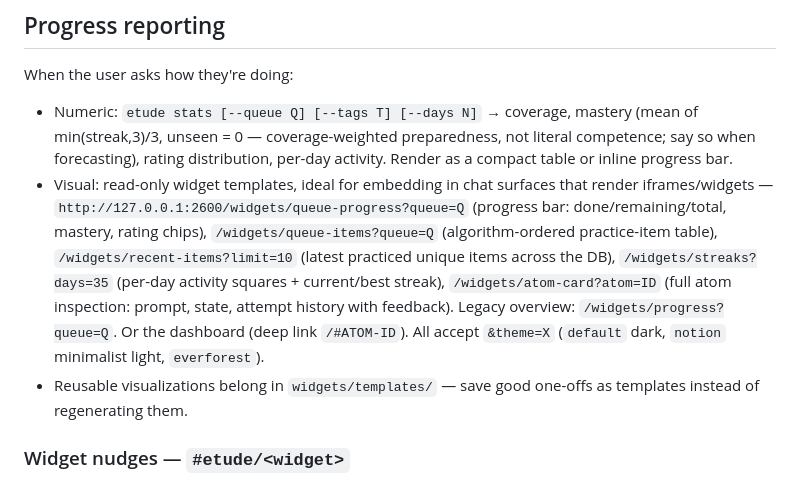
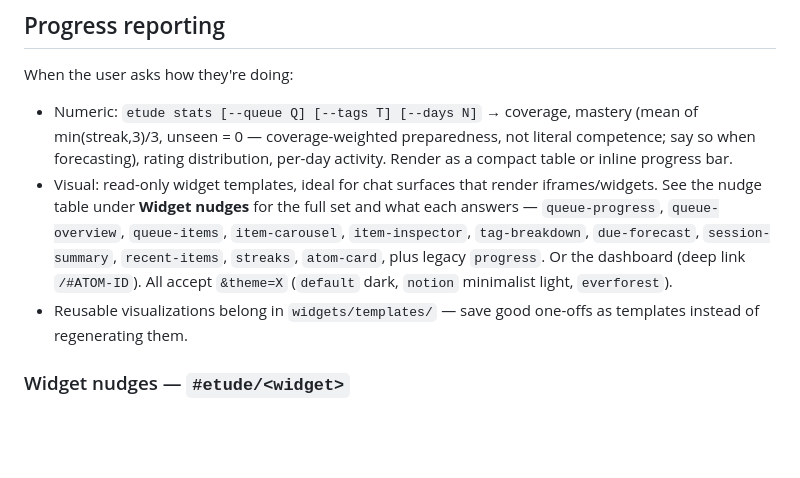
Before and after one commit to Sidali-Djeghbal/wikae, a Markdown page: skill/SKILL.md, the part around the change. GitHub-like rendering; blank space fills up the shorter version.

Commit message:
docs(skill): point the widget list at the nudge table
The "Visual:" line still enumerated only the original widgets, so it silently
contradicted the nudge table added alongside the six new templates. Name the
full set and defer to the table rather than maintaining two lists that drift.

```diff
--- a/skill/SKILL.md
+++ b/skill/SKILL.md
@@ -107,7 +107,7 @@ Some chat surfaces let a widget inject the user's attempt directly back into the
 When the user asks how they're doing:
 
 - Numeric: `etude stats [--queue Q] [--tags T] [--days N]` → coverage, mastery (mean of min(streak,3)/3, unseen = 0 — coverage-weighted preparedness, not literal competence; say so when forecasting), rating distribution, per-day activity. Render as a compact table or inline progress bar.
-- Visual: read-only widget templates, ideal for embedding in chat surfaces that render iframes/widgets — `http://127.0.0.1:2600/widgets/queue-progress?queue=Q` (progress bar: done/remaining/total, mastery, rating chips), `/widgets/queue-items?queue=Q` (algorithm-ordered practice-item table), `/widgets/recent-items?limit=10` (latest practiced unique items across the DB), `/widgets/streaks?days=35` (per-day activity squares + current/best streak), `/widgets/atom-card?atom=ID` (full atom inspection: prompt, state, attempt history with feedback). Legacy overview: `/widgets/progress?queue=Q`. Or the dashboard (deep link `/#ATOM-ID`). All accept `&theme=X` (`default` dark, `notion` minimalist light, `everforest`).
+- Visual: read-only widget templates, ideal for chat surfaces that render iframes/widgets. See the nudge table under **Widget nudges** for the full set and what each answers — `queue-progress`, `queue-overview`, `queue-items`, `item-carousel`, `item-inspector`, `tag-breakdown`, `due-forecast`, `session-summary`, `recent-items`, `streaks`, `atom-card`, plus legacy `progress`. Or the dashboard (deep link `/#ATOM-ID`). All accept `&theme=X` (`default` dark, `notion` minimalist light, `everforest`).
 - Reusable visualizations belong in `widgets/templates/` — save good one-offs as templates instead of regenerating them.
 
 ### Widget nudges — `#etude/<widget>`
```
